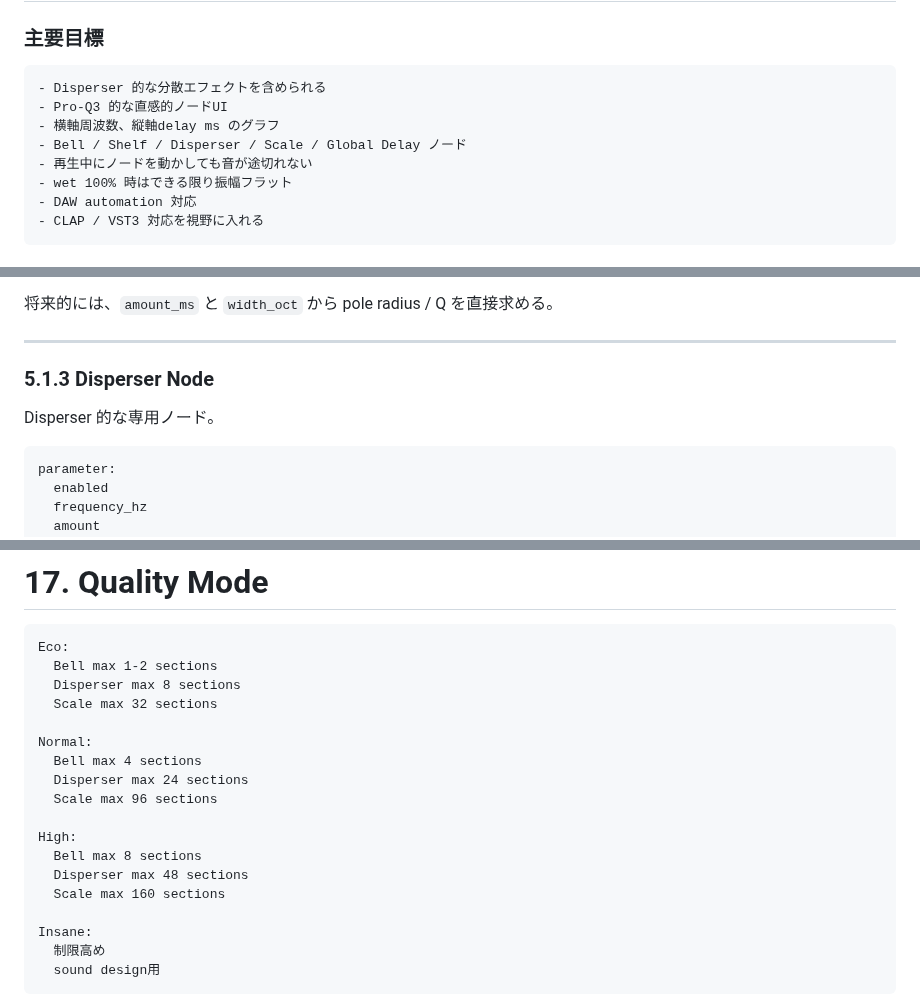
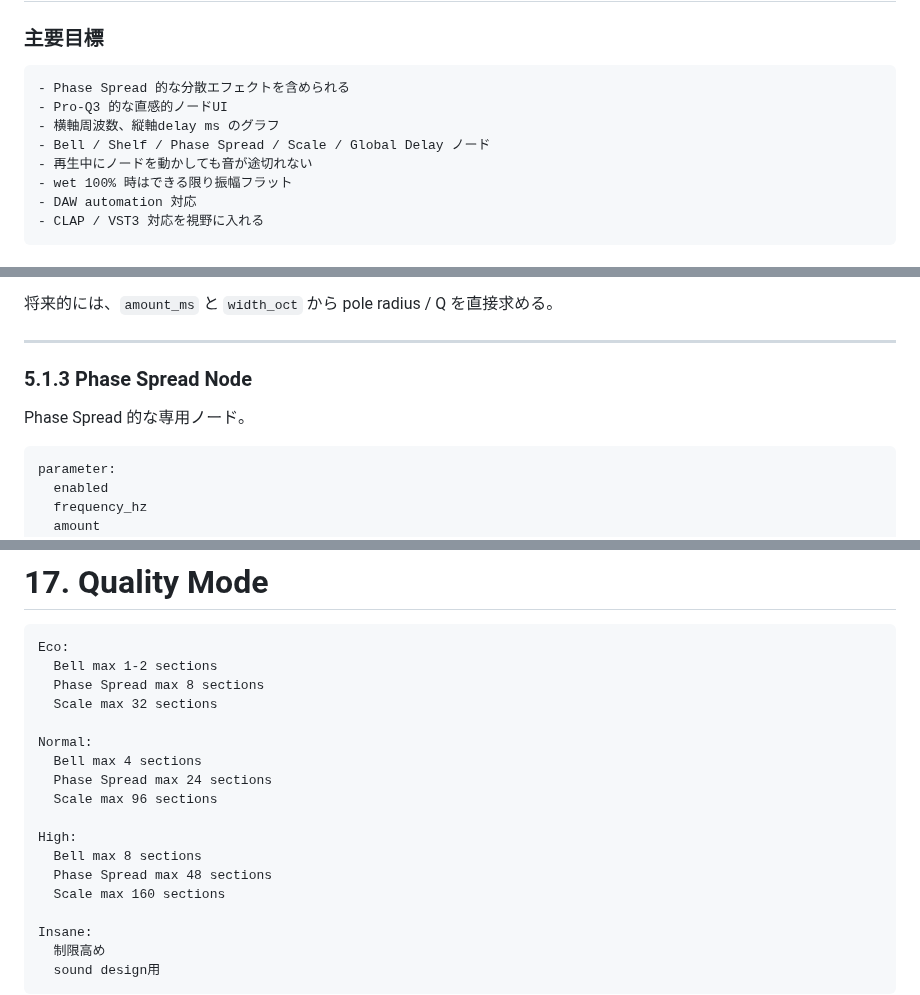
Before and after one commit to SuzukiDaishi/dispersion_equalizer, a Markdown page: docs/pre_spec.md, 3 parts joined by grey strips. GitHub-like rendering.

````diff
--- a/docs/pre_spec.md
+++ b/docs/pre_spec.md
@@ -48,10 +48,10 @@
 ### 主要目標
 
 ```text
-- Disperser 的な分散エフェクトを含められる
+- Phase Spread 的な分散エフェクトを含められる
 - Pro-Q3 的な直感的ノードUI
 - 横軸周波数、縦軸delay ms のグラフ
-- Bell / Shelf / Disperser / Scale / Global Delay ノード
+- Bell / Shelf / Phase Spread / Scale / Global Delay ノード
 - 再生中にノードを動かしても音が途切れない
 - wet 100% 時はできる限り振幅フラット
 - DAW automation 対応
@@ -300,9 +300,9 @@ UI上の形:
 
 ---
 
-### 5.1.3 Disperser Node
-
-Disperser 的な専用ノード。
+### 5.1.3 Phase Spread Node
+
+Phase Spread 的な専用ノード。
 
 ```text
 parameter:
@@ -1416,17 +1416,17 @@ quality mode
 ```text
 Eco:
   Bell max 1-2 sections
-  Disperser max 8 sections
+  Phase Spread max 8 sections
   Scale max 32 sections
 
 Normal:
   Bell max 4 sections
-  Disperser max 24 sections
+  Phase Spread max 24 sections
   Scale max 96 sections
 
 High:
   Bell max 8 sections
-  Disperser max 48 sections
+  Phase Spread max 48 sections
   Scale max 160 sections
 
 Insane:
````
Also changed, not shown: other parts of docs/pre_spec.md (+16 -16 lines), README.md (+1 -1 lines), docs/view.png, 6 other files.
